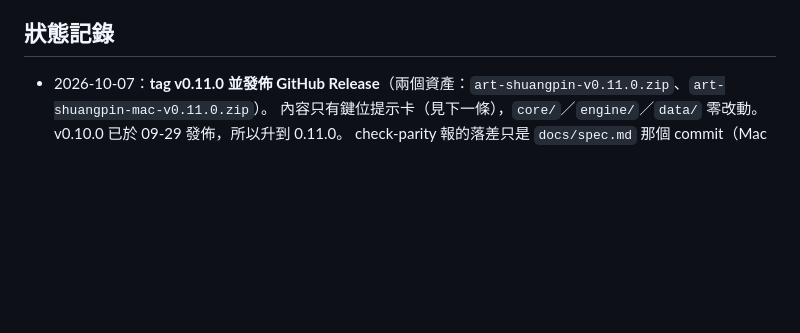
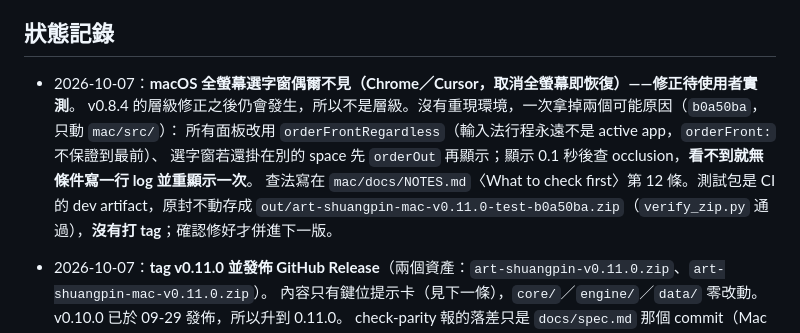
Before and after one commit to weiwei84530/art-shuangpin, a Markdown page: AGENTS.md, the part around the change. Drawn GitHub-style; blank space fills up the shorter version.

Commit message:
Record the macOS full-screen candidate panel fix awaiting a test on the Mac

```diff
--- a/AGENTS.md
+++ b/AGENTS.md
@@ -139,6 +139,13 @@ v0.3 到 v0.6 分別是 1、1、2、1 個檔案。多數上游改動 Mac 完全
 - 程式註解一律英文；docs 與本檔繁體中文。
 
 ## 狀態記錄
+
+- 2026-10-07：**macOS 全螢幕選字窗偶爾不見（Chrome／Cursor，取消全螢幕即恢復）——修正待使用者實測**。
+  v0.8.4 的層級修正之後仍會發生，所以不是層級。沒有重現環境，一次拿掉兩個可能原因（`b0a50ba`，只動 `mac/src/`）：
+  所有面板改用 `orderFrontRegardless`（輸入法行程永遠不是 active app，`orderFront:` 不保證到最前）、
+  選字窗若還掛在別的 space 先 `orderOut` 再顯示；顯示 0.1 秒後查 occlusion，**看不到就無條件寫一行 log 並重顯示一次**。
+  查法寫在 `mac/docs/NOTES.md`〈What to check first〉第 12 條。測試包是 CI 的 dev artifact，原封不動存成
+  `out/art-shuangpin-mac-v0.11.0-test-b0a50ba.zip`（`verify_zip.py` 通過），**沒有打 tag**；確認修好才併進下一版。
 
 - 2026-10-07：**tag v0.11.0 並發佈 GitHub Release**（兩個資產：`art-shuangpin-v0.11.0.zip`、`art-shuangpin-mac-v0.11.0.zip`）。
   內容只有鍵位提示卡（見下一條），`core/`／`engine/`／`data/` 零改動。v0.10.0 已於 09-29 發佈，所以升到 0.11.0。
```
